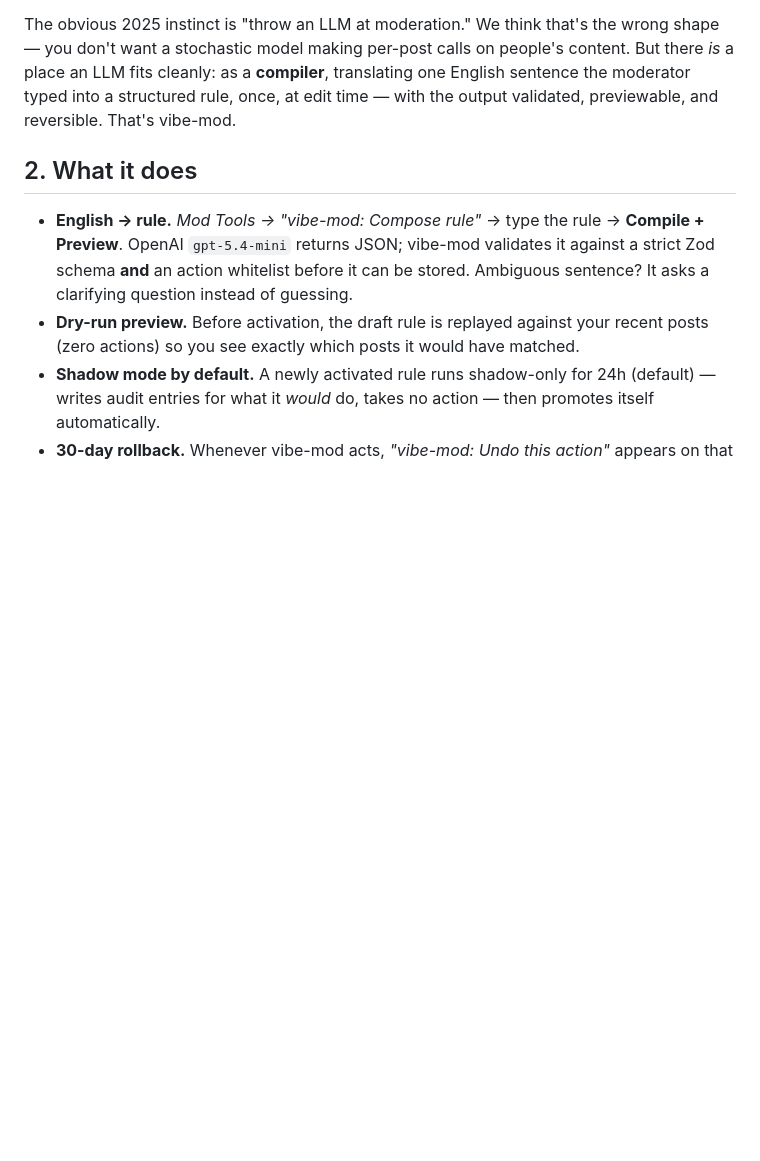
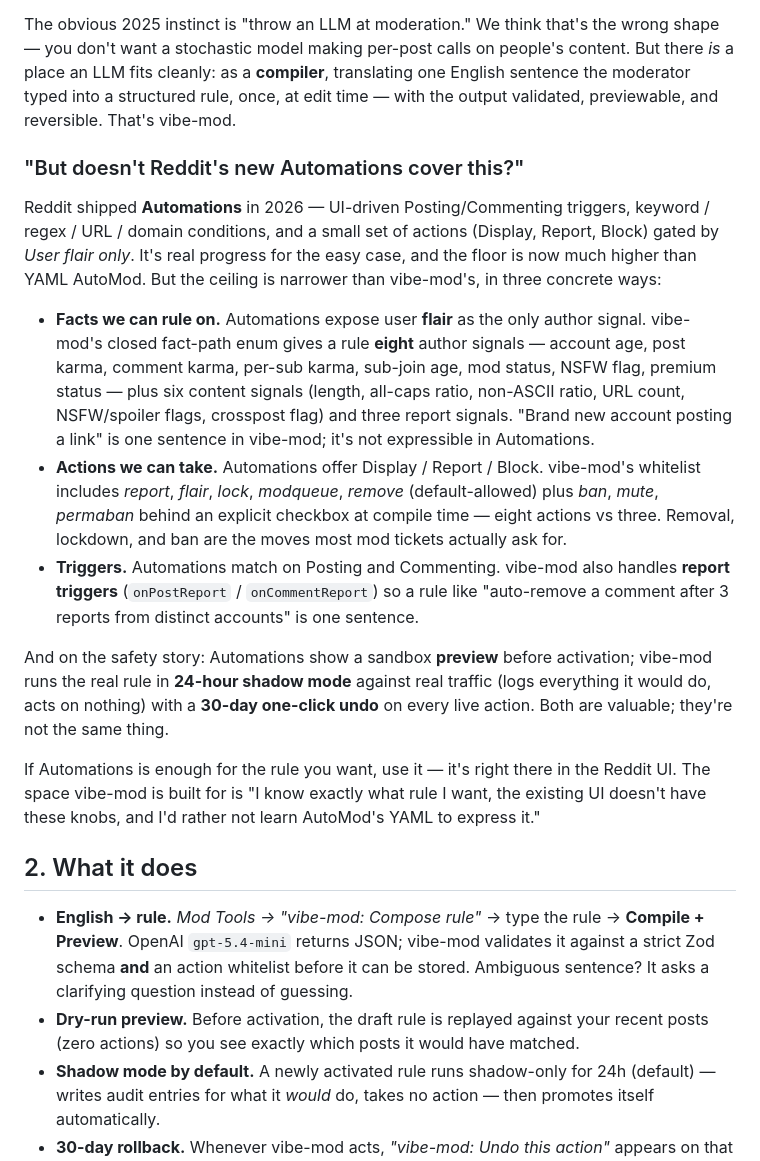
Before and after one commit to Two-Weeks-Team/vibe-mod, a Markdown page: docs/devpost-submission.md, the part around the change. Rendered like a GitHub page; blank space fills up the shorter version.

Commit message:
docs(devpost): add 'But doesn't Reddit's new Automations cover this?' section
Inserted between §1 Inspiration and §2 What it does, since this is the
positioning question every Devpost judge will have now that Reddit
shipped Automations in 2026.

Three concrete delta categories, all defended with numbers:

1. Facts to rule on — Automations: user flair only.
   vibe-mod: 8 author + 6 content + 3 report signals (enumerated, closed set).
2. Actions to take — Automations: Display / Report / Block (3).
   vibe-mod: report / flair / lock / modqueue / remove default-allowed,
   plus ban / mute / permaban behind explicit compile-time checkbox (8).
3. Triggers — Automations: Posting + Commenting.
   vibe-mod also: onPostReport / onCommentReport, enabling "auto-remove
   after N distinct reporters"-style rules in one sentence.

Plus safety-story delta: Automations does sandbox PREVIEW before activate;
vibe-mod does 24h SHADOW MODE against real traffic + 30-day one-click undo.

Closes the "redundant with Automations" objection without overclaiming —
explicitly says "if Automations is enough, use it." This was on the prior
session's §3 P3 backlog.

docs-only; no source / build changes.

Co-Authored-By: Claude Opus 4.7 (1M context) <noreply@anthropic.com>

```diff
--- a/docs/devpost-submission.md
+++ b/docs/devpost-submission.md
@@ -41,6 +41,36 @@ The obvious 2025 instinct is "throw an LLM at moderation." We think that's the w
 want a stochastic model making per-post calls on people's content. But there *is* a place an LLM fits
 cleanly: as a **compiler**, translating one English sentence the moderator typed into a structured rule,
 once, at edit time — with the output validated, previewable, and reversible. That's vibe-mod.
+
+### "But doesn't Reddit's new Automations cover this?"
+
+Reddit shipped **Automations** in 2026 — UI-driven Posting/Commenting triggers, keyword / regex / URL /
+domain conditions, and a small set of actions (Display, Report, Block) gated by *User flair only*. It's
+real progress for the easy case, and the floor is now much higher than YAML AutoMod. But the ceiling is
+narrower than vibe-mod's, in three concrete ways:
+
+- **Facts we can rule on.** Automations expose user **flair** as the only author signal. vibe-mod's
+  closed fact-path enum gives a rule **eight** author signals — account age, post karma, comment karma,
+  per-sub karma, sub-join age, mod status, NSFW flag, premium status — plus six content signals
+  (length, all-caps ratio, non-ASCII ratio, URL count, NSFW/spoiler flags, crosspost flag) and three
+  report signals. "Brand new account posting a link" is one sentence in vibe-mod; it's not expressible
+  in Automations.
+- **Actions we can take.** Automations offer Display / Report / Block. vibe-mod's whitelist includes
+  *report*, *flair*, *lock*, *modqueue*, *remove* (default-allowed) plus *ban*, *mute*, *permaban*
+  behind an explicit checkbox at compile time — eight actions vs three. Removal, lockdown, and ban
+  are the moves most mod tickets actually ask for.
+- **Triggers.** Automations match on Posting and Commenting. vibe-mod also handles **report triggers**
+  (`onPostReport` / `onCommentReport`) so a rule like "auto-remove a comment after 3 reports from
+  distinct accounts" is one sentence.
+
+And on the safety story: Automations show a sandbox **preview** before activation; vibe-mod runs the
+real rule in **24-hour shadow mode** against real traffic (logs everything it would do, acts on
+nothing) with a **30-day one-click undo** on every live action. Both are valuable; they're not the
+same thing.
+
+If Automations is enough for the rule you want, use it — it's right there in the Reddit UI. The space
+vibe-mod is built for is "I know exactly what rule I want, the existing UI doesn't have these knobs,
+and I'd rather not learn AutoMod's YAML to express it."
 
 ## 2. What it does
 
```
